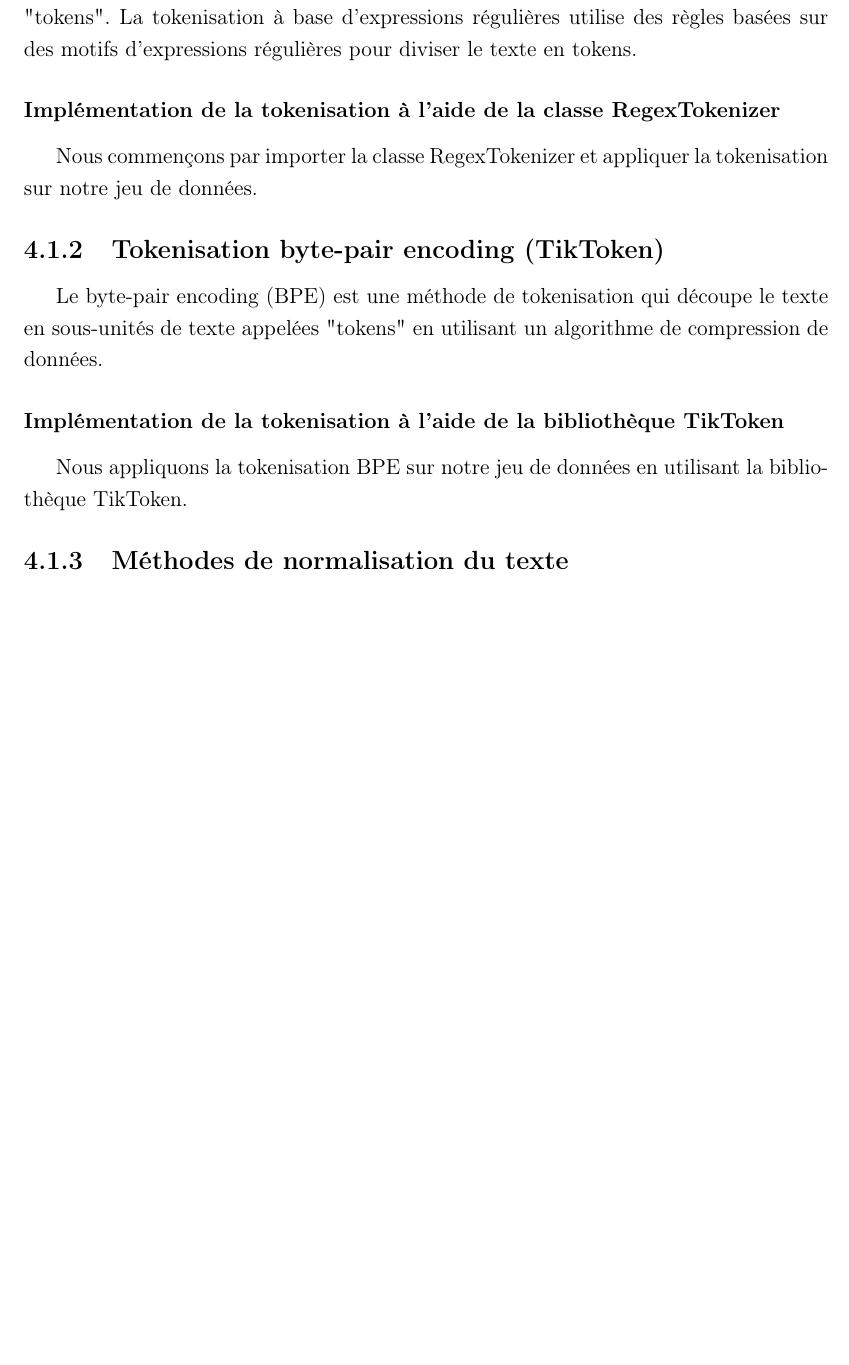
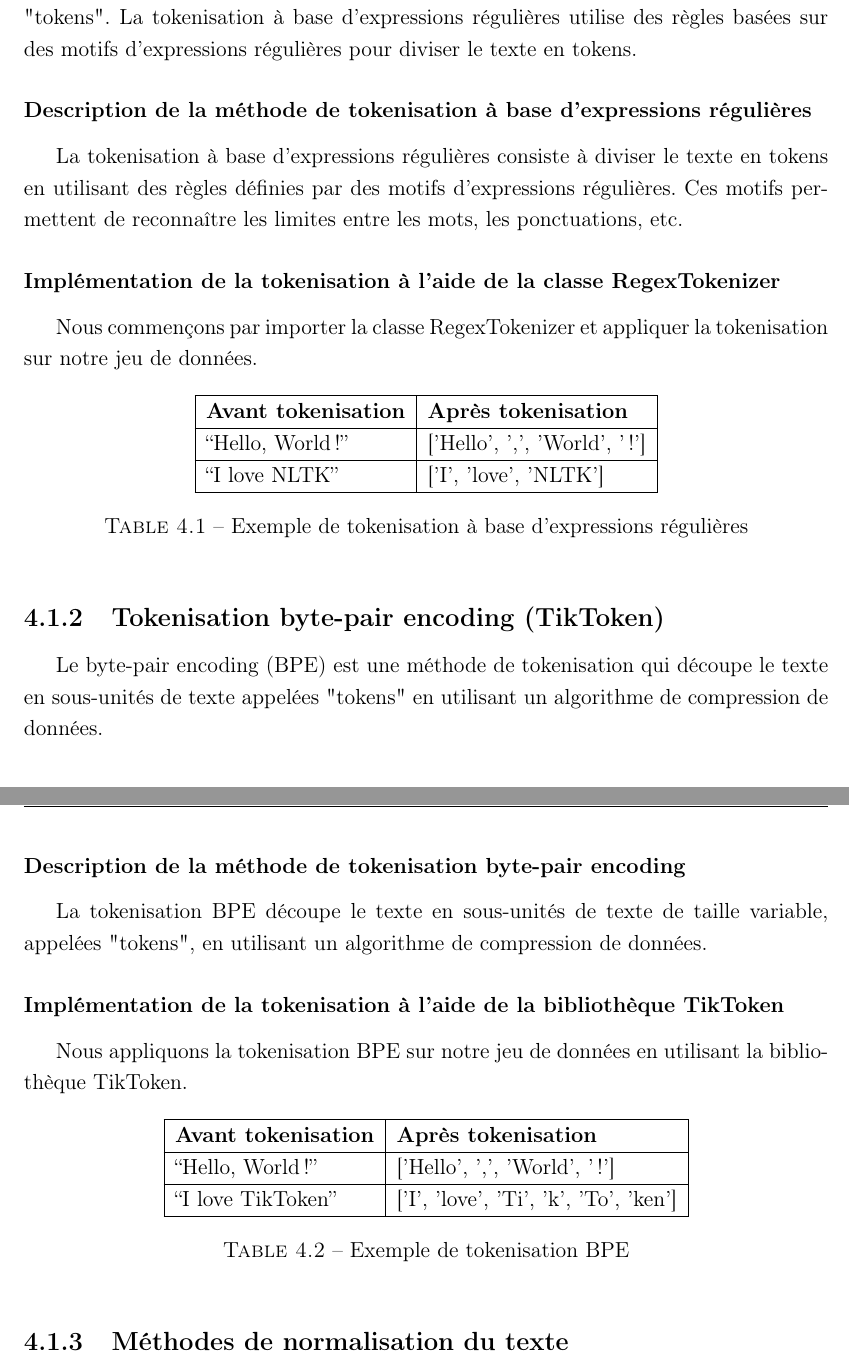
Before and after one commit to eithannak29/ToxicityBot, a LaTeX document (latex/root.tex, which reads latex/sections/tokenizer.tex): part of page 8 of 20 before the commit and two parts of pages 8 and 9 of 9 after it, the two joined at a grey line, cut so that both start at the same text, the shorter picture padded with empty space. Compiled offline with pdfLaTeX.

Commit message:
add tabs in tokenizer.tex

```diff
--- a/latex/sections/tokenizer.tex
+++ b/latex/sections/tokenizer.tex
@@ -8,17 +8,47 @@ Le pré-traitement des données est une étape essentielle dans le processus d'a
 
 La tokenisation est le processus de division du texte en unités plus petites appelées "tokens". La tokenisation à base d’expressions régulières utilise des règles basées sur des motifs d'expressions régulières pour diviser le texte en tokens.
 
+\subsubsection*{Description de la méthode de tokenisation à base d'expressions régulières}
+
+La tokenisation à base d'expressions régulières consiste à diviser le texte en tokens en utilisant des règles définies par des motifs d'expressions régulières. Ces motifs permettent de reconnaître les limites entre les mots, les ponctuations, etc.
+
 \subsubsection*{Implémentation de la tokenisation à l'aide de la classe RegexTokenizer}
 
 Nous commençons par importer la classe RegexTokenizer et appliquer la tokenisation sur notre jeu de données.
+
+\begin{table}[h]
+\centering
+\begin{tabular}{|l|l|}
+\hline
+\textbf{Avant tokenisation} & \textbf{Après tokenisation} \\ \hline
+``Hello, World!'' & ['Hello', ',', 'World', '!'] \\ \hline
+``I love NLTK'' & ['I', 'love', 'NLTK'] \\ \hline
+\end{tabular}
+\caption{Exemple de tokenisation à base d'expressions régulières}
+\end{table}
 
 \subsection{Tokenisation byte-pair encoding (TikToken)}
 
 Le byte-pair encoding (BPE) est une méthode de tokenisation qui découpe le texte en sous-unités de texte appelées "tokens" en utilisant un algorithme de compression de données.
 
+\subsubsection*{Description de la méthode de tokenisation byte-pair encoding}
+
+La tokenisation BPE découpe le texte en sous-unités de texte de taille variable, appelées "tokens", en utilisant un algorithme de compression de données.
+
 \subsubsection*{Implémentation de la tokenisation à l'aide de la bibliothèque TikToken}
 
 Nous appliquons la tokenisation BPE sur notre jeu de données en utilisant la bibliothèque TikToken.
+
+\begin{table}[h]
+\centering
+\begin{tabular}{|l|l|}
+\hline
+\textbf{Avant tokenisation} & \textbf{Après tokenisation} \\ \hline
+``Hello, World!'' & ['Hello', ',', 'World', '!'] \\ \hline
+``I love TikToken'' & ['I', 'love', 'Ti', 'k', 'To', 'ken'] \\ \hline
+\end{tabular}
+\caption{Exemple de tokenisation BPE}
+\end{table}
 
 \subsection{Méthodes de normalisation du texte}
 
```
Also changed, not shown: latex/root.pdf, latex/sections/tokenizer.tex (2 more changed lines).
